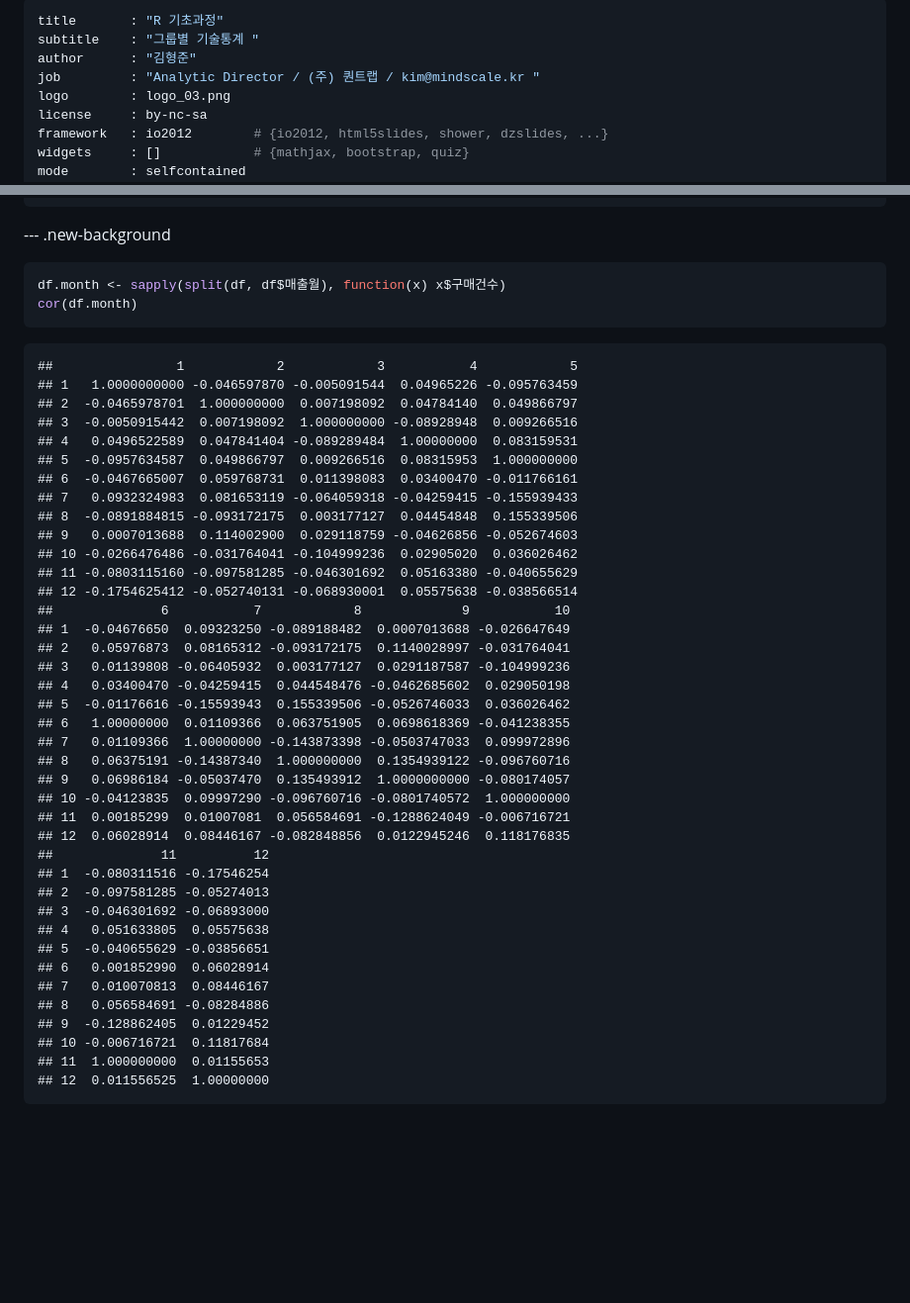
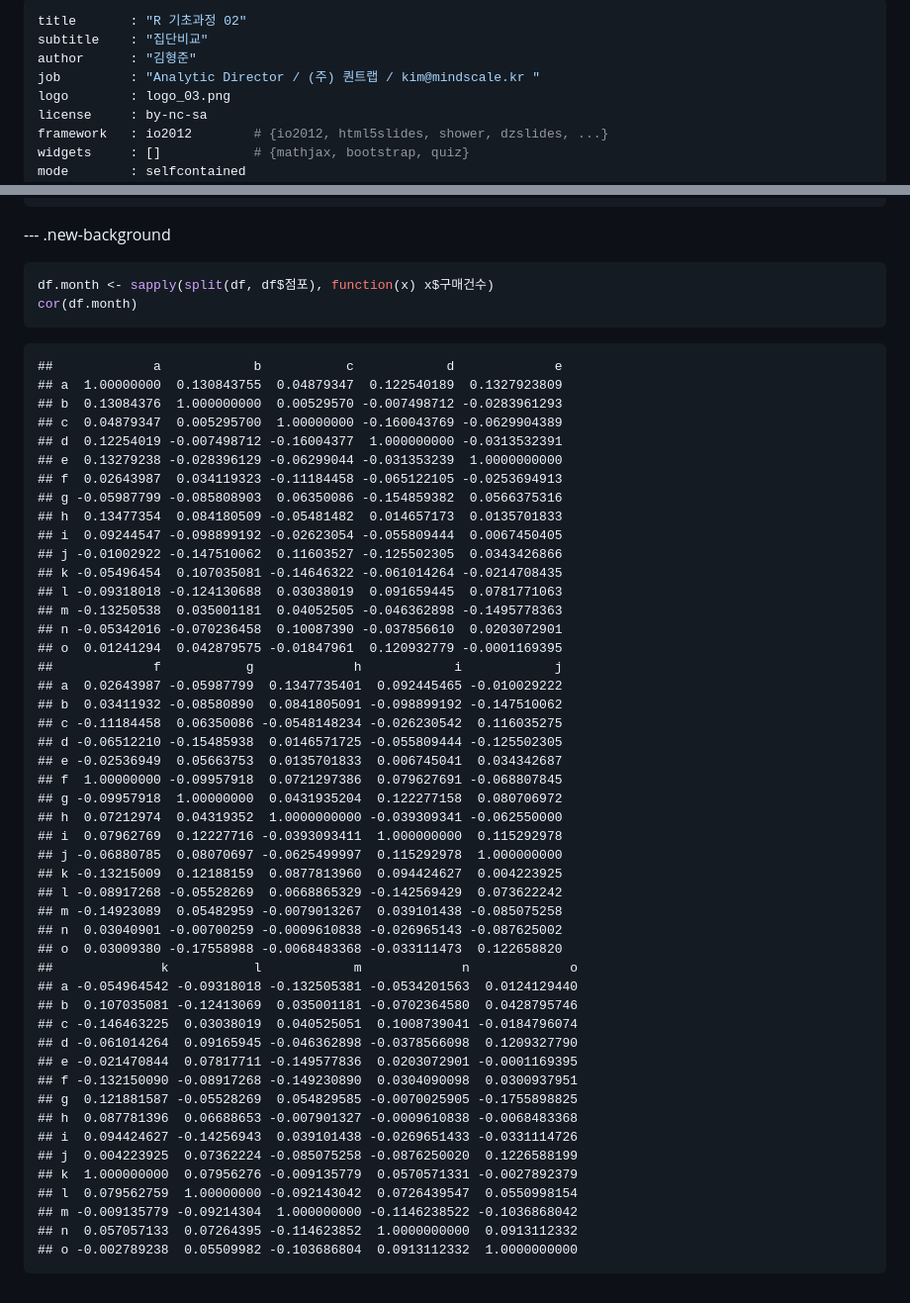
Before and after one commit to soeque1/r_basic, a Markdown page: html/Rbasic02.md, 2 parts joined by grey strips. Shown: that part at 99% size. Rendered like a GitHub page; blank space fills up the shorter version.

Commit message:
no message

````diff
--- a/html/Rbasic02.md
+++ b/html/Rbasic02.md
@@ -1,6 +1,6 @@
 ---
-title       : "R 기초과정"
-subtitle    : "그룹별 기술통계 "
+title       : "R 기초과정 02"
+subtitle    : "집단비교"
 author      : "김형준"
 job         : "Analytic Director / (주) 퀀트랩 / kim@mindscale.kr "
 logo        : logo_03.png
@@ -212,48 +223,57 @@ t.test(구매건수 ~ 성별, df.sunday)
 
 
 ```r
-df.month <- sapply(split(df, df$매출월), function(x) x$구매건수)
+df.month <- sapply(split(df, df$점포), function(x) x$구매건수)
 cor(df.month)
 ```
 
 ```
-##                1            2            3           4            5
-## 1   1.0000000000 -0.046597870 -0.005091544  0.04965226 -0.095763459
-## 2  -0.0465978701  1.000000000  0.007198092  0.04784140  0.049866797
-## 3  -0.0050915442  0.007198092  1.000000000 -0.08928948  0.009266516
-## 4   0.0496522589  0.047841404 -0.089289484  1.00000000  0.083159531
-## 5  -0.0957634587  0.049866797  0.009266516  0.08315953  1.000000000
-## 6  -0.0467665007  0.059768731  0.011398083  0.03400470 -0.011766161
-## 7   0.0932324983  0.081653119 -0.064059318 -0.04259415 -0.155939433
-## 8  -0.0891884815 -0.093172175  0.003177127  0.04454848  0.155339506
-## 9   0.0007013688  0.114002900  0.029118759 -0.04626856 -0.052674603
-## 10 -0.0266476486 -0.031764041 -0.104999236  0.02905020  0.036026462
-## 11 -0.0803115160 -0.097581285 -0.046301692  0.05163380 -0.040655629
-## 12 -0.1754625412 -0.052740131 -0.068930001  0.05575638 -0.038566514
-##              6           7            8             9           10
-## 1  -0.04676650  0.09323250 -0.089188482  0.0007013688 -0.026647649
-## 2   0.05976873  0.08165312 -0.093172175  0.1140028997 -0.031764041
-## 3   0.01139808 -0.06405932  0.003177127  0.0291187587 -0.104999236
-## 4   0.03400470 -0.04259415  0.044548476 -0.0462685602  0.029050198
-## 5  -0.01176616 -0.15593943  0.155339506 -0.0526746033  0.036026462
-## 6   1.00000000  0.01109366  0.063751905  0.0698618369 -0.041238355
-## 7   0.01109366  1.00000000 -0.143873398 -0.0503747033  0.099972896
-## 8   0.06375191 -0.14387340  1.000000000  0.1354939122 -0.096760716
-## 9   0.06986184 -0.05037470  0.135493912  1.0000000000 -0.080174057
-## 10 -0.04123835  0.09997290 -0.096760716 -0.0801740572  1.000000000
-## 11  0.00185299  0.01007081  0.056584691 -0.1288624049 -0.006716721
-## 12  0.06028914  0.08446167 -0.082848856  0.0122945246  0.118176835
-##              11          12
-## 1  -0.080311516 -0.17546254
-## 2  -0.097581285 -0.05274013
-## 3  -0.046301692 -0.06893000
-## 4   0.051633805  0.05575638
-## 5  -0.040655629 -0.03856651
-## 6   0.001852990  0.06028914
-## 7   0.010070813  0.08446167
-## 8   0.056584691 -0.08284886
-## 9  -0.128862405  0.01229452
-## 10 -0.006716721  0.11817684
-## 11  1.000000000  0.01155653
-## 12  0.011556525  1.00000000
+##             a            b           c            d             e
+## a  1.00000000  0.130843755  0.04879347  0.122540189  0.1327923809
+## b  0.13084376  1.000000000  0.00529570 -0.007498712 -0.0283961293
+## c  0.04879347  0.005295700  1.00000000 -0.160043769 -0.0629904389
+## d  0.12254019 -0.007498712 -0.16004377  1.000000000 -0.0313532391
+## e  0.13279238 -0.028396129 -0.06299044 -0.031353239  1.0000000000
+## f  0.02643987  0.034119323 -0.11184458 -0.065122105 -0.0253694913
+## g -0.05987799 -0.085808903  0.06350086 -0.154859382  0.0566375316
+## h  0.13477354  0.084180509 -0.05481482  0.014657173  0.0135701833
+## i  0.09244547 -0.098899192 -0.02623054 -0.055809444  0.0067450405
+## j -0.01002922 -0.147510062  0.11603527 -0.125502305  0.0343426866
+## k -0.05496454  0.107035081 -0.14646322 -0.061014264 -0.0214708435
+## l -0.09318018 -0.124130688  0.03038019  0.091659445  0.0781771063
+## m -0.13250538  0.035001181  0.04052505 -0.046362898 -0.1495778363
+## n -0.05342016 -0.070236458  0.10087390 -0.037856610  0.0203072901
+## o  0.01241294  0.042879575 -0.01847961  0.120932779 -0.0001169395
+##             f           g             h            i            j
+## a  0.02643987 -0.05987799  0.1347735401  0.092445465 -0.010029222
+## b  0.03411932 -0.08580890  0.0841805091 -0.098899192 -0.147510062
+## c -0.11184458  0.06350086 -0.0548148234 -0.026230542  0.116035275
+## d -0.06512210 -0.15485938  0.0146571725 -0.055809444 -0.125502305
+## e -0.02536949  0.05663753  0.0135701833  0.006745041  0.034342687
+## f  1.00000000 -0.09957918  0.0721297386  0.079627691 -0.068807845
+## g -0.09957918  1.00000000  0.0431935204  0.122277158  0.080706972
+## h  0.07212974  0.04319352  1.0000000000 -0.039309341 -0.062550000
+## i  0.07962769  0.12227716 -0.0393093411  1.000000000  0.115292978
+## j -0.06880785  0.08070697 -0.0625499997  0.115292978  1.000000000
+## k -0.13215009  0.12188159  0.0877813960  0.094424627  0.004223925
+## l -0.08917268 -0.05528269  0.0668865329 -0.142569429  0.073622242
+## m -0.14923089  0.05482959 -0.0079013267  0.039101438 -0.085075258
+## n  0.03040901 -0.00700259 -0.0009610838 -0.026965143 -0.087625002
+## o  0.03009380 -0.17558988 -0.0068483368 -0.033111473  0.122658820
+##              k           l            m             n             o
+## a -0.054964542 -0.09318018 -0.132505381 -0.0534201563  0.0124129440
+## b  0.107035081 -0.12413069  0.035001181 -0.0702364580  0.0428795746
+## c -0.146463225  0.03038019  0.040525051  0.1008739041 -0.0184796074
+## d -0.061014264  0.09165945 -0.046362898 -0.0378566098  0.1209327790
+## e -0.021470844  0.07817711 -0.149577836  0.0203072901 -0.0001169395
+## f -0.132150090 -0.08917268 -0.149230890  0.0304090098  0.0300937951
+## g  0.121881587 -0.05528269  0.054829585 -0.0070025905 -0.1755898825
+## h  0.087781396  0.06688653 -0.007901327 -0.0009610838 -0.0068483368
+## i  0.094424627 -0.14256943  0.039101438 -0.0269651433 -0.0331114726
+## j  0.004223925  0.07362224 -0.085075258 -0.0876250020  0.1226588199
+## k  1.000000000  0.07956276 -0.009135779  0.0570571331 -0.0027892379
+## l  0.079562759  1.00000000 -0.092143042  0.0726439547  0.0550998154
+## m -0.009135779 -0.09214304  1.000000000 -0.1146238522 -0.1036868042
+## n  0.057057133  0.07264395 -0.114623852  1.0000000000  0.0913112332
+## o -0.002789238  0.05509982 -0.103686804  0.0913112332  1.0000000000
 ```
````
Also changed, not shown: other parts of html/Rbasic02.md (+11 -0 lines), html/Rbasic01.md (+1 -1 lines), html/assets/fig/unnamed-chunk-9-1.png (added), 4 other files.
